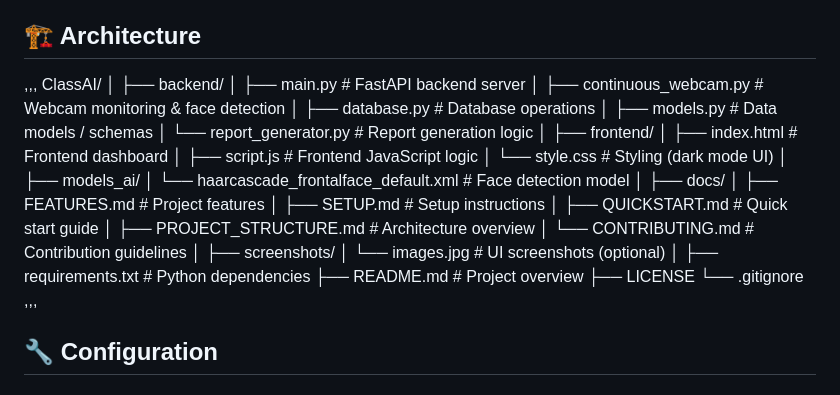
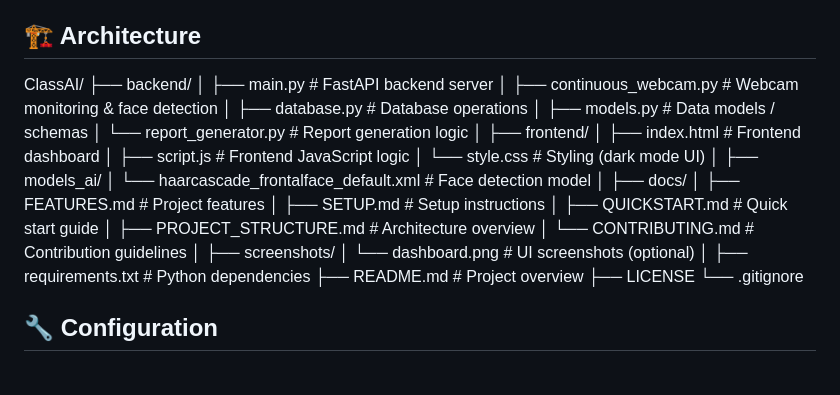
Before and after one commit to vikasgjv/smart-classroom-ai, a Markdown page: README.md, the part around the change. Drawn GitHub-style.

```diff
--- a/README.md
+++ b/README.md
@@ -105,9 +105,7 @@ http://localhost:3001
 - Perfect for evening or night classes
 
 ## 🏗️ Architecture
-,,,
 ClassAI/
-│
 ├── backend/
 │   ├── main.py                  # FastAPI backend server
 │   ├── continuous_webcam.py     # Webcam monitoring & face detection
@@ -131,13 +129,13 @@ ClassAI/
 │   └── CONTRIBUTING.md          # Contribution guidelines
 │
 ├── screenshots/
-│   └── images.jpg               # UI screenshots (optional)
+│   └── dashboard.png            # UI screenshots (optional)
 │
 ├── requirements.txt             # Python dependencies
 ├── README.md                    # Project overview
 ├── LICENSE
 └── .gitignore
-,,,
+
 
 ## 🔧 Configuration
 
```
